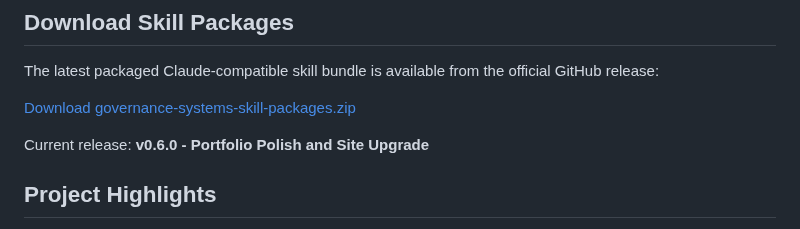
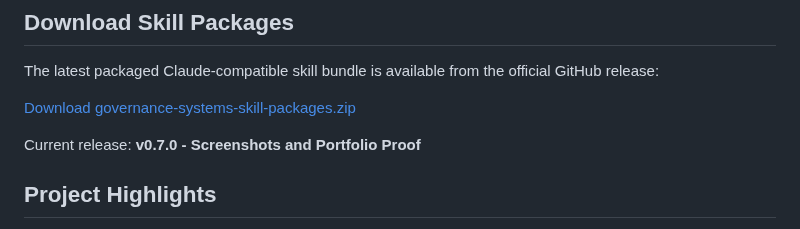
Before and after one commit to neviarrawlinson/governance-systems-skills-library, a Markdown page: README.md, the part around one of its changes. GitHub-like rendering.

Commit message:
Update README for release v0.7.0 details

```diff
--- a/README.md
+++ b/README.md
@@ -77,5 +77,5 @@ The latest packaged Claude-compatible skill bundle is available from the officia
 
-Current release: **v0.6.0 - Portfolio Polish and Site Upgrade**
+Current release: **v0.7.0 - Screenshots and Portfolio Proof**
 
 ## Project Highlights
 
```
Also changed, not shown: other parts of README.md (+1 -1 lines).
